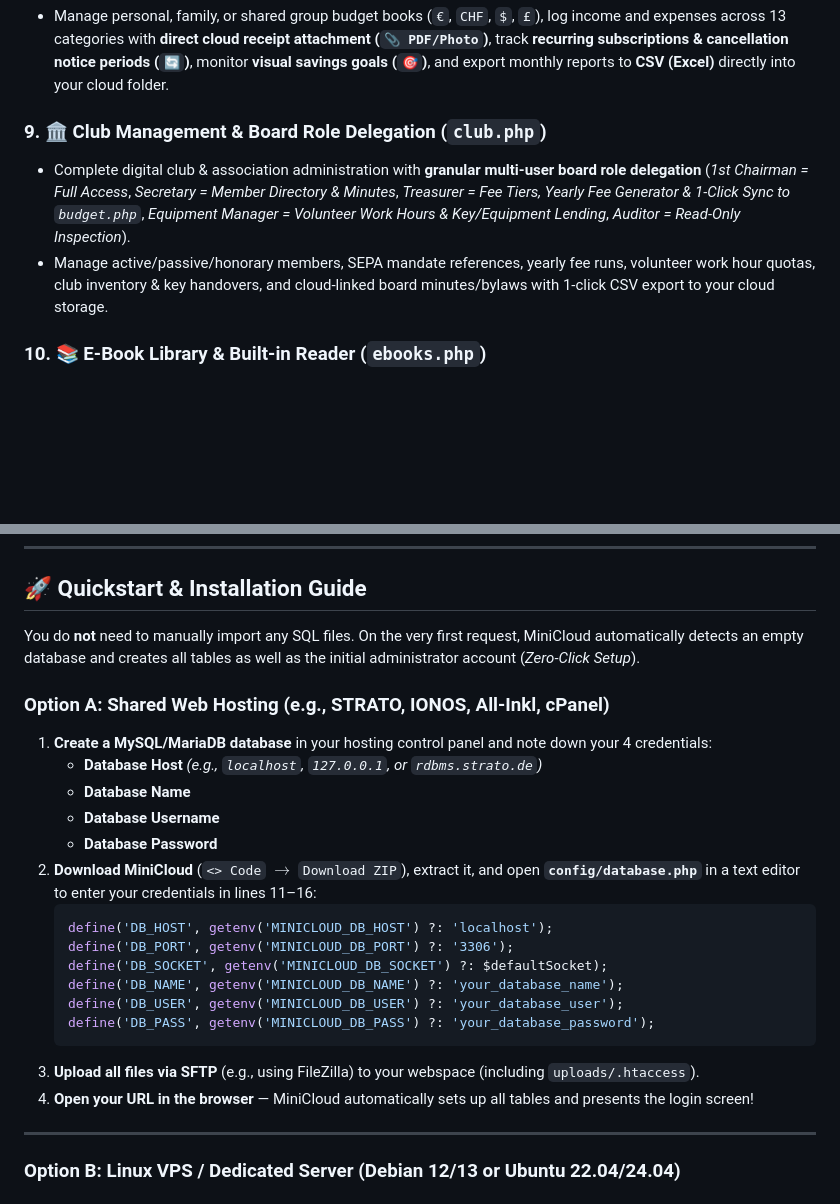
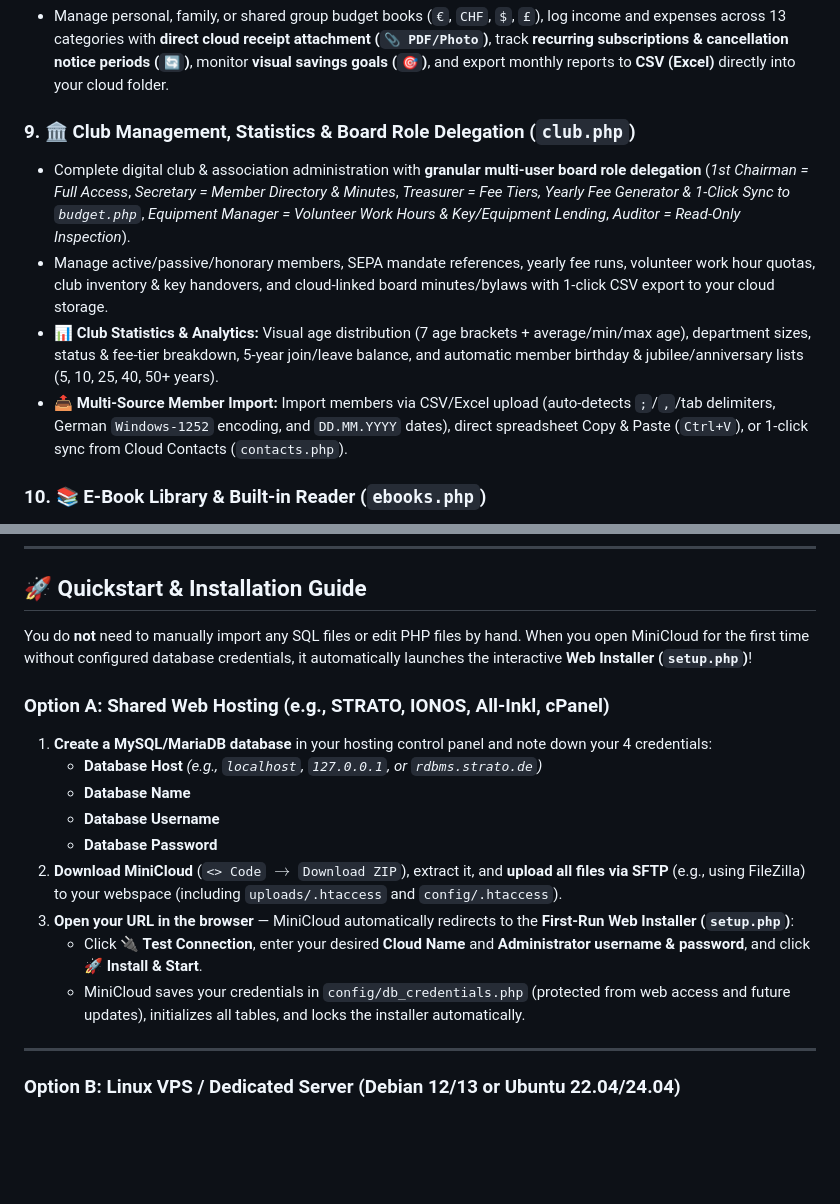
Before and after one commit to uWiiiDev/MiniCloud, a Markdown page: README.md, 2 parts joined by grey strips. Rendered like a GitHub page; blank space fills up the shorter version.

Commit message:
Document first-run web installer (setup.php) and club statistics/import in English README.md

````diff
--- a/README.md
+++ b/README.md
@@ -46,9 +46,11 @@
 ### 8. 💰 Budget & Household Planner (`budget.php`)
 - Manage personal, family, or shared group budget books (`€`, `CHF`, `$`, `£`), log income and expenses across 13 categories with **direct cloud receipt attachment (`📎 PDF/Photo`)**, track **recurring subscriptions & cancellation notice periods (`🔄`)**, monitor **visual savings goals (`🎯`)**, and export monthly reports to **CSV (Excel)** directly into your cloud folder.
 
-### 9. 🏛️ Club Management & Board Role Delegation (`club.php`)
+### 9. 🏛️ Club Management, Statistics & Board Role Delegation (`club.php`)
 - Complete digital club & association administration with **granular multi-user board role delegation** (*1st Chairman = Full Access*, *Secretary = Member Directory & Minutes*, *Treasurer = Fee Tiers, Yearly Fee Generator & 1-Click Sync to `budget.php`*, *Equipment Manager = Volunteer Work Hours & Key/Equipment Lending*, *Auditor = Read-Only Inspection*).
 - Manage active/passive/honorary members, SEPA mandate references, yearly fee runs, volunteer work hour quotas, club inventory & key handovers, and cloud-linked board minutes/bylaws with 1-click CSV export to your cloud storage.
+- **📊 Club Statistics & Analytics:** Visual age distribution (7 age brackets + average/min/max age), department sizes, status & fee-tier breakdown, 5-year join/leave balance, and automatic member birthday & jubilee/anniversary lists (5, 10, 25, 40, 50+ years).
+- **📤 Multi-Source Member Import:** Import members via CSV/Excel upload (auto-detects `;`/`,`/tab delimiters, German `Windows-1252` encoding, and `DD.MM.YYYY` dates), direct spreadsheet Copy & Paste (`Ctrl+V`), or 1-click sync from Cloud Contacts (`contacts.php`).
 
 ### 10. 📚 E-Book Library & Built-in Reader (`ebooks.php`)
 - Automatic catalog of all `.epub`, `.pdf`, `.txt`, and `.md` books in your cloud, local **EPUB ZIP/OPF cover & metadata extraction**, distraction-free reader with 4 eye-friendly reading themes (*Light*, *Sepia*, *Dusk*, *Night*), adjustable typography, **cross-device reading progress sync (`%`)**, and personal bookmarks with notes.
@@ -87,7 +89,7 @@ MiniCloud is engineered to run smoothly on any affordable shared web hosting pla
 
 ## 🚀 Quickstart & Installation Guide
 
-You do **not** need to manually import any SQL files. On the very first request, MiniCloud automatically detects an empty database and creates all tables as well as the initial administrator account (*Zero-Click Setup*).
+You do **not** need to manually import any SQL files or edit PHP files by hand. When you open MiniCloud for the first time without configured database credentials, it automatically launches the interactive **Web Installer (`setup.php`)**!
 
 ### Option A: Shared Web Hosting (e.g., STRATO, IONOS, All-Inkl, cPanel)
 
@@ -96,17 +98,10 @@ You do **not** need to manually import any SQL files. On the very first request,
    - **Database Name**
    - **Database Username**
    - **Database Password**
-2. **Download MiniCloud** (`<> Code` $\rightarrow$ `Download ZIP`), extract it, and open **`config/database.php`** in a text editor to enter your credentials in lines 11–16:
-   ```php
-   define('DB_HOST', getenv('MINICLOUD_DB_HOST') ?: 'localhost');
-   define('DB_PORT', getenv('MINICLOUD_DB_PORT') ?: '3306');
-   define('DB_SOCKET', getenv('MINICLOUD_DB_SOCKET') ?: $defaultSocket);
-   define('DB_NAME', getenv('MINICLOUD_DB_NAME') ?: 'your_database_name');
-   define('DB_USER', getenv('MINICLOUD_DB_USER') ?: 'your_database_user');
-   define('DB_PASS', getenv('MINICLOUD_DB_PASS') ?: 'your_database_password');
-   ```
-3. **Upload all files via SFTP** (e.g., using FileZilla) to your webspace (including `uploads/.htaccess`).
-4. **Open your URL in the browser** — MiniCloud automatically sets up all tables and presents the login screen!
+2. **Download MiniCloud** (`<> Code` $\rightarrow$ `Download ZIP`), extract it, and **upload all files via SFTP** (e.g., using FileZilla) to your webspace (including `uploads/.htaccess` and `config/.htaccess`).
+3. **Open your URL in the browser** — MiniCloud automatically redirects to the **First-Run Web Installer (`setup.php`)**:
+   - Click **🔌 Test Connection**, enter your desired **Cloud Name** and **Administrator username & password**, and click **🚀 Install & Start**.
+   - MiniCloud saves your credentials in `config/db_credentials.php` (protected from web access and future updates), initializes all tables, and locks the installer automatically.
 
 ---
 
````
